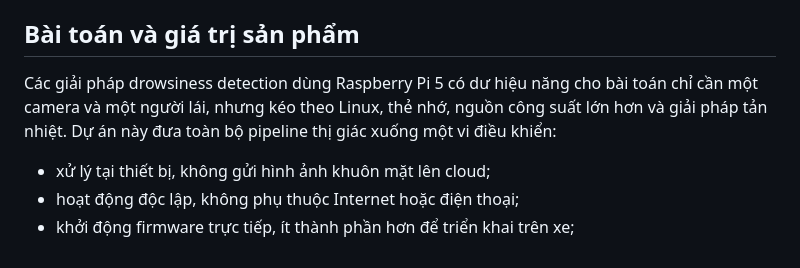
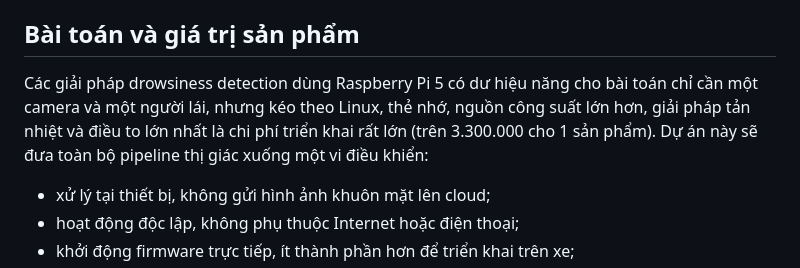
Before and after one commit to manhhung-25/esp32-s3-driver-drowsiness-detection, a Markdown page: README.md, the part around the change. Rendered like a GitHub page.

```diff
--- a/README.md
+++ b/README.md
@@ -17,7 +17,8 @@ Video cho thấy dashboard thời gian thực tại `192.168.4.1`, khung khuôn
 
 ## Bài toán và giá trị sản phẩm
 
-Các giải pháp drowsiness detection dùng Raspberry Pi 5 có dư hiệu năng cho bài toán chỉ cần một camera và một người lái, nhưng kéo theo Linux, thẻ nhớ, nguồn công suất lớn hơn và giải pháp tản nhiệt. Dự án này đưa toàn bộ pipeline thị giác xuống một vi điều khiển:
+Các giải pháp drowsiness detection dùng Raspberry Pi 5 có dư hiệu năng cho bài toán chỉ cần một camera và một người lái, nhưng kéo theo Linux, thẻ nhớ, nguồn công suất lớn hơn, giải pháp tản nhiệt và điều to lớn nhất là chi phí triển khai rất lớn (trên 3.300.000 cho 1 sản phẩm).
+Dự án này sẽ đưa toàn bộ pipeline thị giác xuống một vi điều khiển:
 
 - xử lý tại thiết bị, không gửi hình ảnh khuôn mặt lên cloud;
 - hoạt động độc lập, không phụ thuộc Internet hoặc điện thoại;
```
